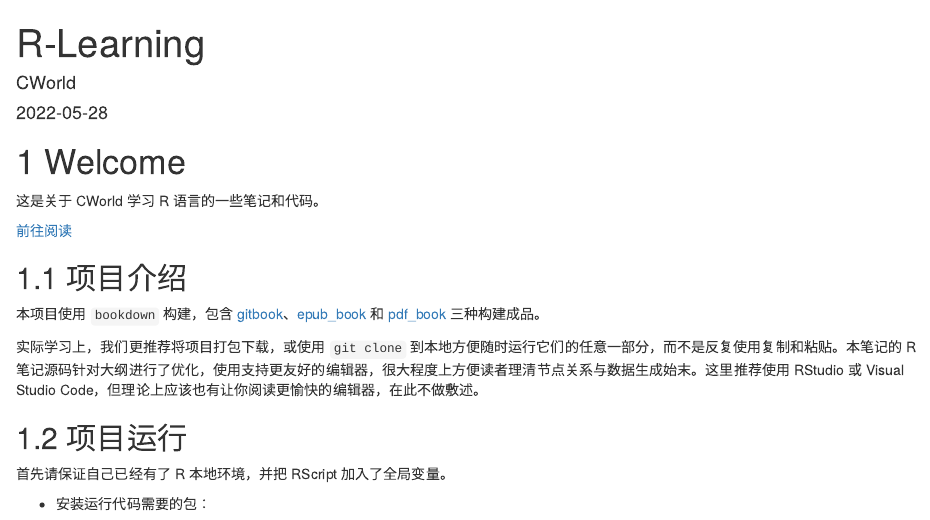
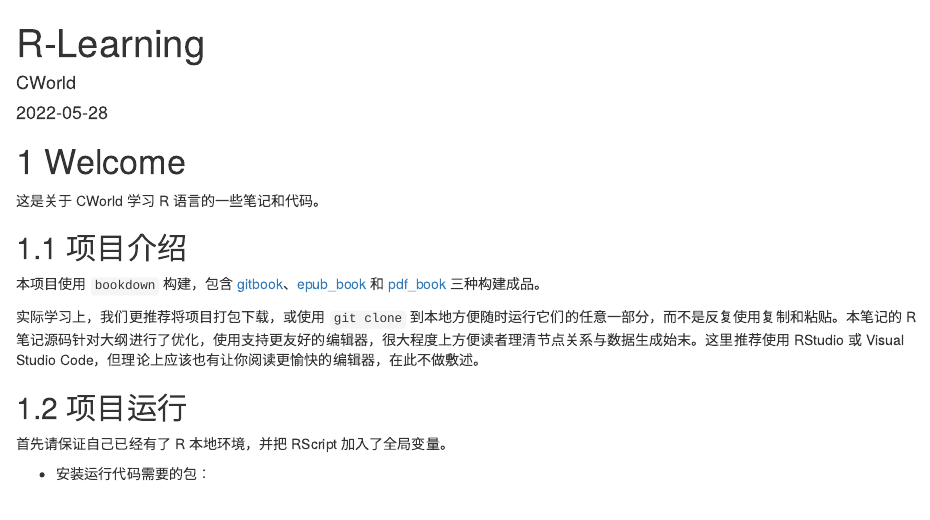
Before and after one commit to cworld1/r-learning, an R Markdown document (book/index.Rmd): the page in a window 1100 px wide, from its top. Rendered offline with R 4.5, knitr and Pandoc, with nearby package versions; drawn as R Markdown's standard HTML page in place of the format the file asks for; a font, style sheet, LaTeX package, included part or bibliography that could not be used is replaced or left out; badge pictures from the web are left out.

Commit message:
docs(index): update index doc

```diff
--- a/book/index.Rmd
+++ b/book/index.Rmd
@@ -4,9 +4,10 @@ title: "R-Learning"
 author: "CWorld"
 date: "`r Sys.Date()`"
 description: "这是关于 CWorld 学习 R 语言的一些笔记和代码。"
-github-repo: cworld1 / r - learning
-url: 'http\://cworld1.github.io/r-learning'
-cover-image: source/avatar.jpg
+github-repo: cworld1/r-learning
+url: 'https\://cworld1.github.io/r-learning'
+cover-image: "source/avatar.jpg"
+favicon: "source/favicon.ico"
 
 # 渲染信息
 site: bookdown::bookdown_site
@@ -27,8 +28,6 @@ link-citations: yes
 [![GitHub license](https://img.shields.io/github/license/cworld1/r-learning?style=flat-square)](https://github.com/cworld1/r-learning/)
 
 这是关于 CWorld 学习 R 语言的一些笔记和代码。
-
-[前往阅读](https://r.cworld.top)
 
 ## 项目介绍
 
```
Also changed, not shown: book/index.Rmd (2 more changed lines).
